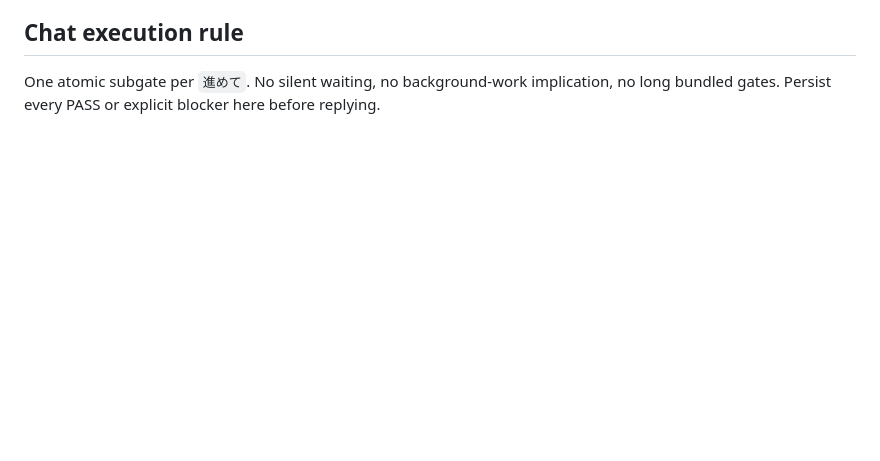
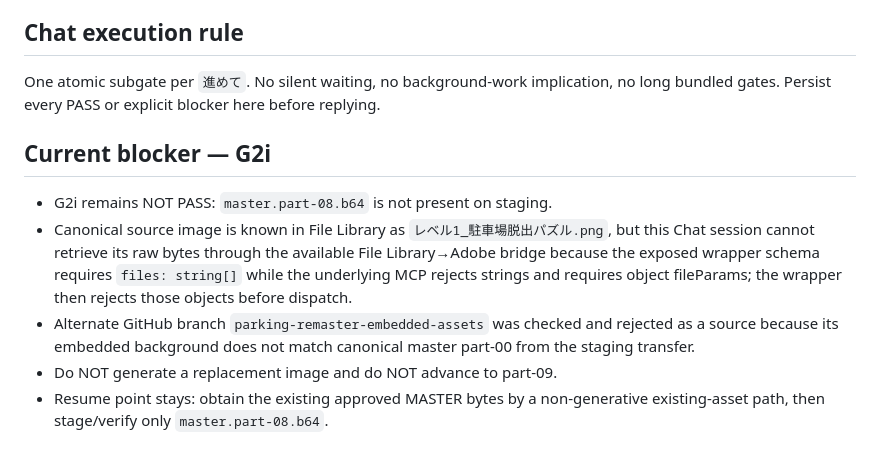
Before and after one commit to kuwashistudio/grid-shift-playtest, a Markdown page: parking-remaster-v1/BUILD_STATE.md, the part around the change. Drawn GitHub-style; blank space fills up the shorter version.

Commit message:
Record G2i canonical master source retrieval blocker

```diff
--- a/parking-remaster-v1/BUILD_STATE.md
+++ b/parking-remaster-v1/BUILD_STATE.md
@@ -42,3 +42,10 @@ G2 complete master transfer/reconstruction -> G3 atlas transfer/verify -> G4 ass
 
 ## Chat execution rule
 One atomic subgate per `進めて`. No silent waiting, no background-work implication, no long bundled gates. Persist every PASS or explicit blocker here before replying.
+
+## Current blocker — G2i
+- G2i remains NOT PASS: `master.part-08.b64` is not present on staging.
+- Canonical source image is known in File Library as `レベル1_駐車場脱出パズル.png`, but this Chat session cannot retrieve its raw bytes through the available File Library→Adobe bridge because the exposed wrapper schema requires `files: string[]` while the underlying MCP rejects strings and requires object fileParams; the wrapper then rejects those objects before dispatch.
+- Alternate GitHub branch `parking-remaster-embedded-assets` was checked and rejected as a source because its embedded background does not match canonical master part-00 from the staging transfer.
+- Do NOT generate a replacement image and do NOT advance to part-09.
+- Resume point stays: obtain the existing approved MASTER bytes by a non-generative existing-asset path, then stage/verify only `master.part-08.b64`.
```
